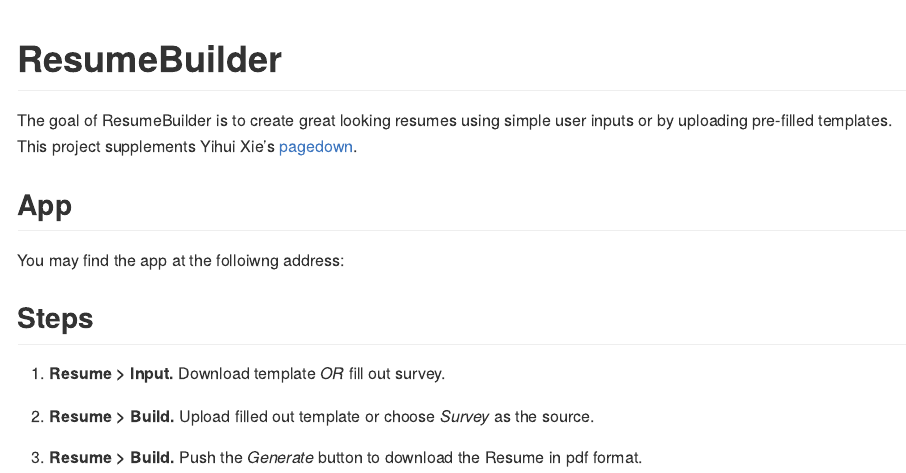
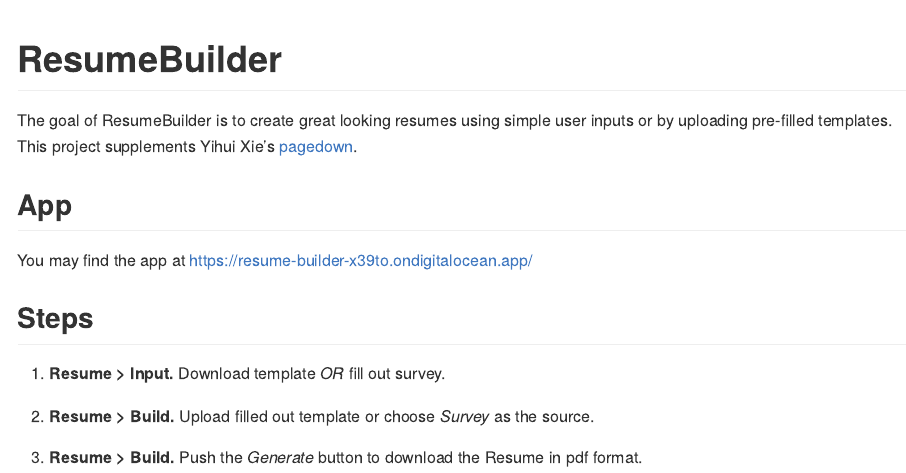
Before and after one commit to esurjaat/ResumeBuilder, an R Markdown document (README.Rmd): the page in a window 1100 px wide, from its top. The pictures show the output file README.md that the author committed with the source, drawn offline in the style of GitHub.

Commit message:
Updated App Link.

```diff
--- a/README.Rmd
+++ b/README.Rmd
@@ -21,7 +21,7 @@
 The goal of ResumeBuilder is to create great looking resumes using simple user inputs or by uploading pre-filled templates.  This project supplements Yihui Xie's [pagedown](https://pagedown.rbind.io/).
 
 ## App
-You may find the app at the folloiwng address:
+You may find the app at https://resume-builder-x39to.ondigitalocean.app/
 
 ## Steps
 
```
Also changed, not shown: README.md.
